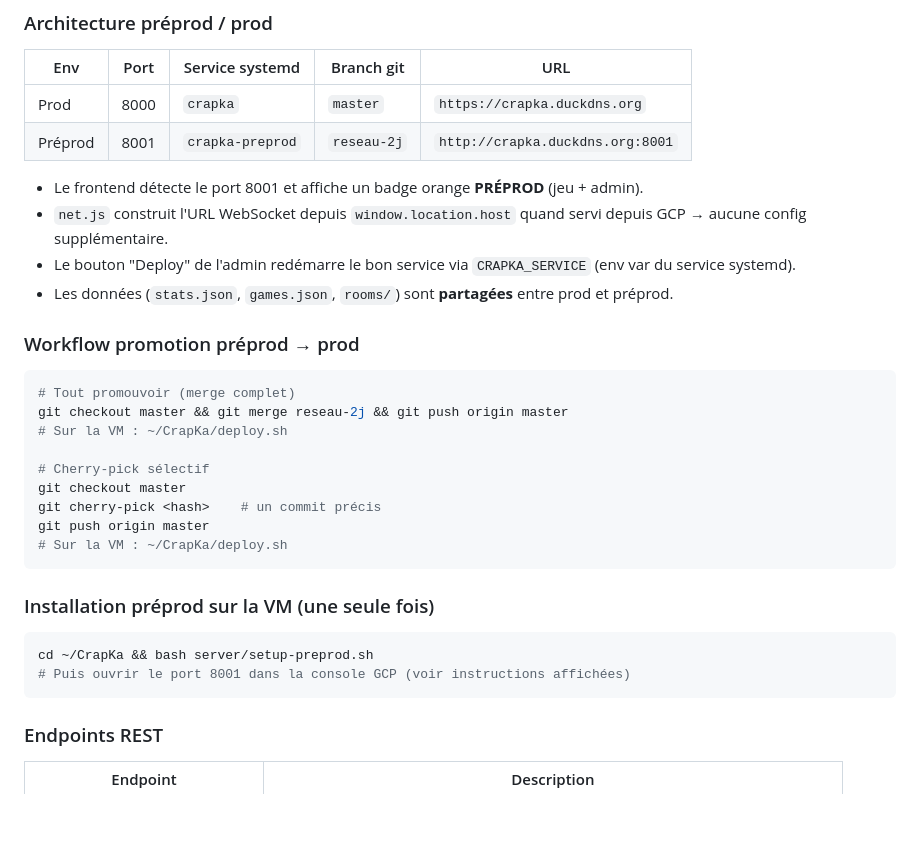
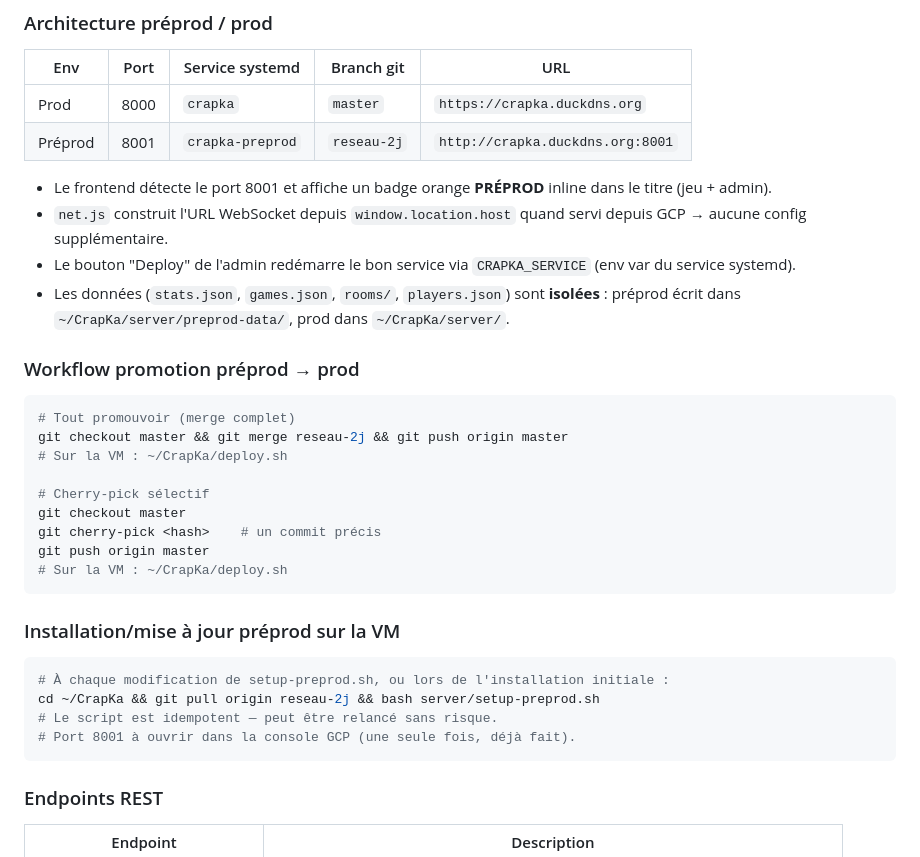
Before and after one commit to JFK-SCIK/CrapKa, a Markdown page: CrapKa.md, the part around the change. Rendered like a GitHub page; blank space fills up the shorter version.

Commit message:
docs(md): CrapKa.md — données isolées preprod, setup idempotent
Co-Authored-By: Claude Sonnet 4.6 <noreply@anthropic.com>

````diff
--- a/CrapKa.md
+++ b/CrapKa.md
@@ -373,10 +373,10 @@ Objectif futur : entraîner une **value network** (état → probabilité de vic
 | Prod | 8000 | `crapka` | `master` | `https://crapka.duckdns.org` |
 | Préprod | 8001 | `crapka-preprod` | `reseau-2j` | `http://crapka.duckdns.org:8001` |
 
-- Le frontend détecte le port 8001 et affiche un badge orange **PRÉPROD** (jeu + admin).
+- Le frontend détecte le port 8001 et affiche un badge orange **PRÉPROD** inline dans le titre (jeu + admin).
 - `net.js` construit l'URL WebSocket depuis `window.location.host` quand servi depuis GCP → aucune config supplémentaire.
 - Le bouton "Deploy" de l'admin redémarre le bon service via `CRAPKA_SERVICE` (env var du service systemd).
-- Les données (`stats.json`, `games.json`, `rooms/`) sont **partagées** entre prod et préprod.
+- Les données (`stats.json`, `games.json`, `rooms/`, `players.json`) sont **isolées** : préprod écrit dans `~/CrapKa/server/preprod-data/`, prod dans `~/CrapKa/server/`.
 
 ### Workflow promotion préprod → prod
 
@@ -392,10 +392,12 @@ git push origin master
 # Sur la VM : ~/CrapKa/deploy.sh
 ```
 
-### Installation préprod sur la VM (une seule fois)
+### Installation/mise à jour préprod sur la VM
 ```bash
-cd ~/CrapKa && bash server/setup-preprod.sh
-# Puis ouvrir le port 8001 dans la console GCP (voir instructions affichées)
+# À chaque modification de setup-preprod.sh, ou lors de l'installation initiale :
+cd ~/CrapKa && git pull origin reseau-2j && bash server/setup-preprod.sh
+# Le script est idempotent — peut être relancé sans risque.
+# Port 8001 à ouvrir dans la console GCP (une seule fois, déjà fait).
 ```
 
 ### Endpoints REST
````
